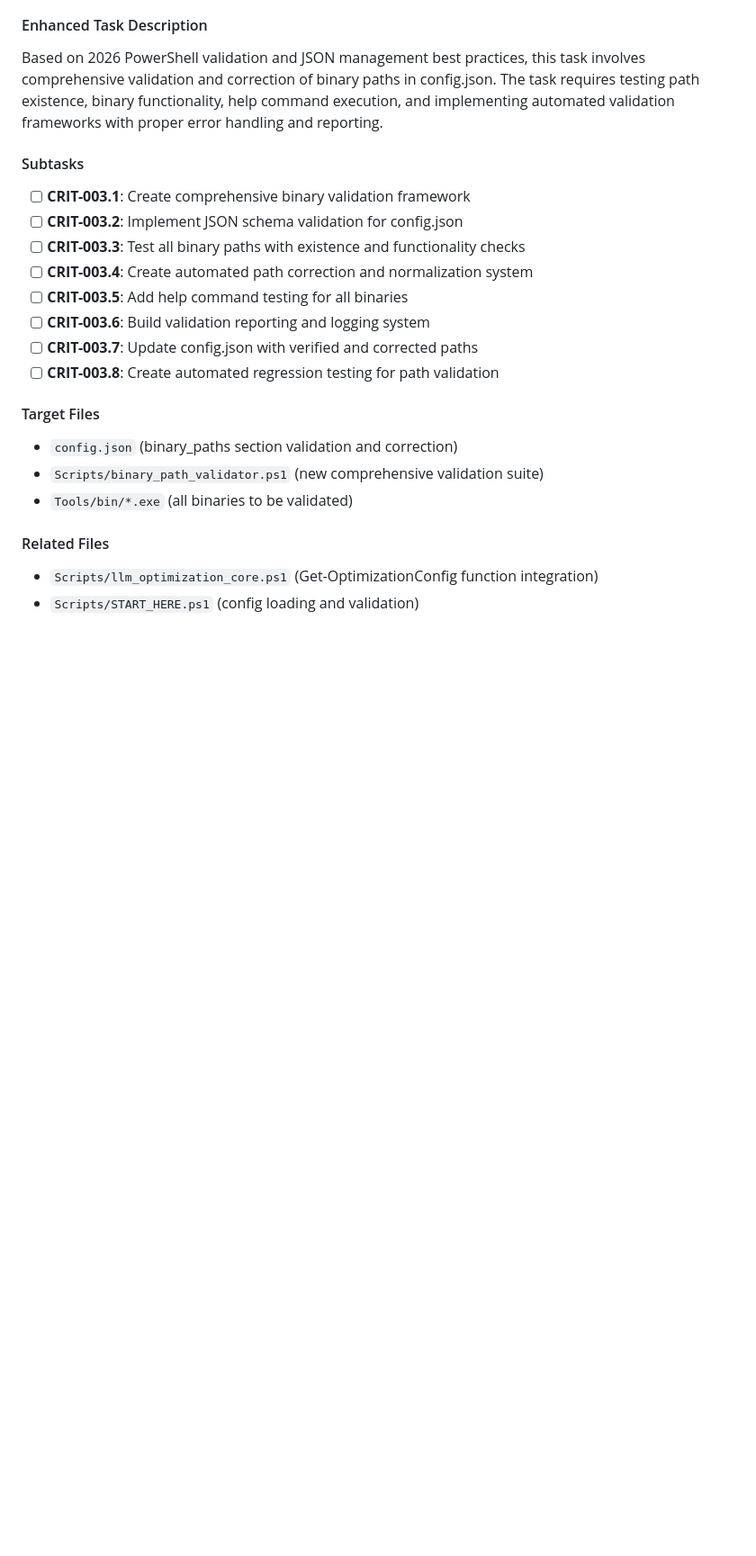
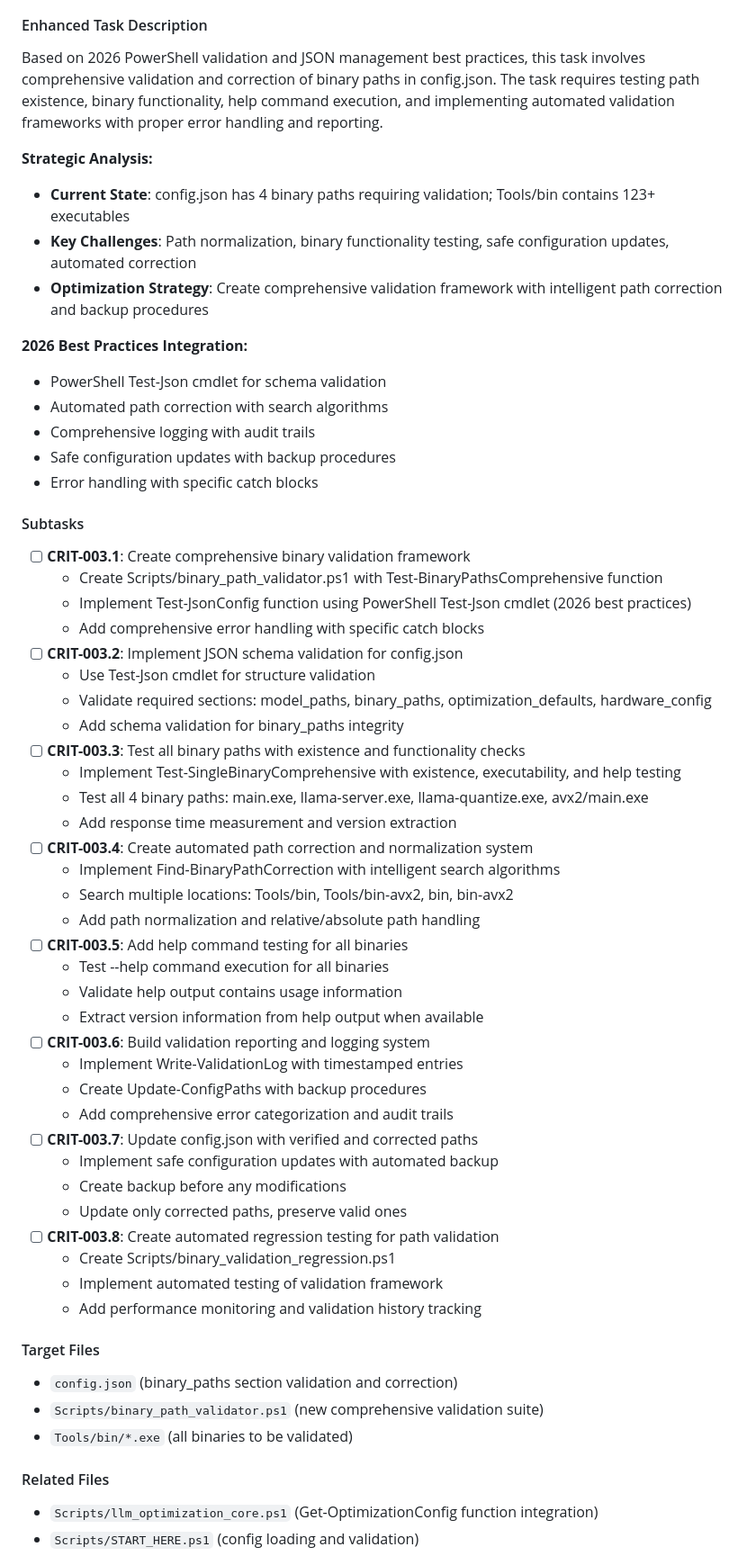
Before and after one commit to TrevorPLam/llm-optimization-workspace, a Markdown page: TODO.md, the part around the change. Shown at 90% size. Drawn GitHub-style; blank space fills up the shorter version.

```diff
--- a/TODO.md
+++ b/TODO.md
@@ -622,15 +622,51 @@ Available models from memory (10 total):
 #### Enhanced Task Description
 Based on 2026 PowerShell validation and JSON management best practices, this task involves comprehensive validation and correction of binary paths in config.json. The task requires testing path existence, binary functionality, help command execution, and implementing automated validation frameworks with proper error handling and reporting.
 
+**Strategic Analysis:**
+- **Current State**: config.json has 4 binary paths requiring validation; Tools/bin contains 123+ executables
+- **Key Challenges**: Path normalization, binary functionality testing, safe configuration updates, automated correction
+- **Optimization Strategy**: Create comprehensive validation framework with intelligent path correction and backup procedures
+
+**2026 Best Practices Integration:**
+- PowerShell Test-Json cmdlet for schema validation
+- Automated path correction with search algorithms
+- Comprehensive logging with audit trails
+- Safe configuration updates with backup procedures
+- Error handling with specific catch blocks
+
 #### Subtasks
 - [ ] **CRIT-003.1**: Create comprehensive binary validation framework
+  - Create Scripts/binary_path_validator.ps1 with Test-BinaryPathsComprehensive function
+  - Implement Test-JsonConfig function using PowerShell Test-Json cmdlet (2026 best practices)
+  - Add comprehensive error handling with specific catch blocks
 - [ ] **CRIT-003.2**: Implement JSON schema validation for config.json
+  - Use Test-Json cmdlet for structure validation
+  - Validate required sections: model_paths, binary_paths, optimization_defaults, hardware_config
+  - Add schema validation for binary_paths integrity
 - [ ] **CRIT-003.3**: Test all binary paths with existence and functionality checks
+  - Implement Test-SingleBinaryComprehensive with existence, executability, and help testing
+  - Test all 4 binary paths: main.exe, llama-server.exe, llama-quantize.exe, avx2/main.exe
+  - Add response time measurement and version extraction
 - [ ] **CRIT-003.4**: Create automated path correction and normalization system
+  - Implement Find-BinaryPathCorrection with intelligent search algorithms
+  - Search multiple locations: Tools/bin, Tools/bin-avx2, bin, bin-avx2
+  - Add path normalization and relative/absolute path handling
 - [ ] **CRIT-003.5**: Add help command testing for all binaries
+  - Test --help command execution for all binaries
+  - Validate help output contains usage information
+  - Extract version information from help output when available
 - [ ] **CRIT-003.6**: Build validation reporting and logging system
+  - Implement Write-ValidationLog with timestamped entries
+  - Create Update-ConfigPaths with backup procedures
+  - Add comprehensive error categorization and audit trails
 - [ ] **CRIT-003.7**: Update config.json with verified and corrected paths
+  - Implement safe configuration updates with automated backup
+  - Create backup before any modifications
+  - Update only corrected paths, preserve valid ones
 - [ ] **CRIT-003.8**: Create automated regression testing for path validation
+  - Create Scripts/binary_validation_regression.ps1
+  - Implement automated testing of validation framework
+  - Add performance monitoring and validation history tracking
 
 #### Target Files
 - `config.json` (binary_paths section validation and correction)
```
Also changed, not shown: ENHANCED.md (+25 -16 lines).
